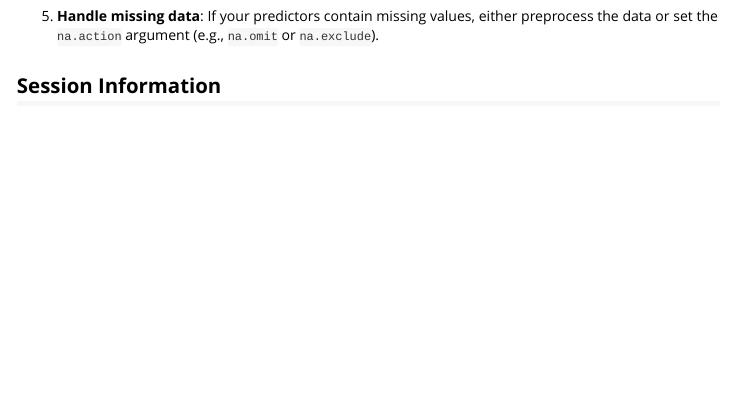
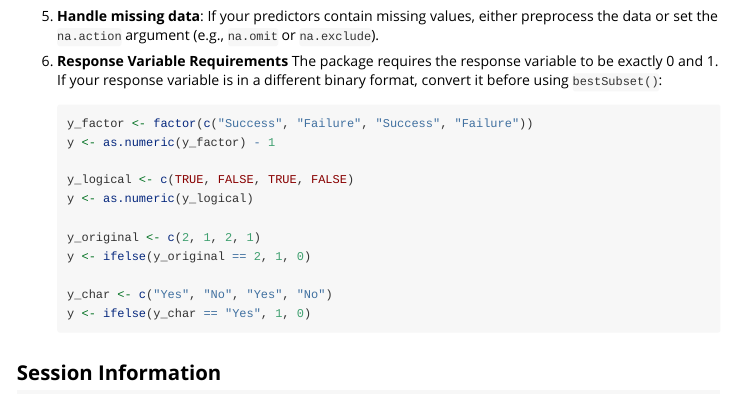
Before and after one commit to marcovietovega/bestSelectR, an R Markdown document (vignettes/bestSelectR-tutorial.Rmd): the page in a window 1100 px wide, from 4600 px down. Rendered offline with R 4.5, knitr and Pandoc, with nearby package versions; some code elsewhere in the file could not run offline; long lines of code are wrapped.

Commit message:
fix: add response variable requirements for bestSubset function in tutorial

````diff
--- a/vignettes/bestSelectR-tutorial.Rmd
+++ b/vignettes/bestSelectR-tutorial.Rmd
@@ -208,6 +208,22 @@ result <- bestSubset(X_processed, y)
    ```
 5. **Handle missing data**:
 If your predictors contain missing values, either preprocess the data or set the `na.action` argument (e.g., `na.omit` or `na.exclude`).
+6. **Response Variable Requirements**
+The package requires the response variable to be exactly 0 and 1.
+If your response variable is in a different binary format, convert it before using `bestSubset()`:
+   ```{r eval=FALSE}
+y_factor <- factor(c("Success", "Failure", "Success", "Failure"))
+y <- as.numeric(y_factor) - 1
+
+y_logical <- c(TRUE, FALSE, TRUE, FALSE)
+y <- as.numeric(y_logical)
+
+y_original <- c(2, 1, 2, 1)
+y <- ifelse(y_original == 2, 1, 0)
+
+y_char <- c("Yes", "No", "Yes", "No")
+y <- ifelse(y_char == "Yes", 1, 0)
+   ```
 
 ## Session Information
 
````
